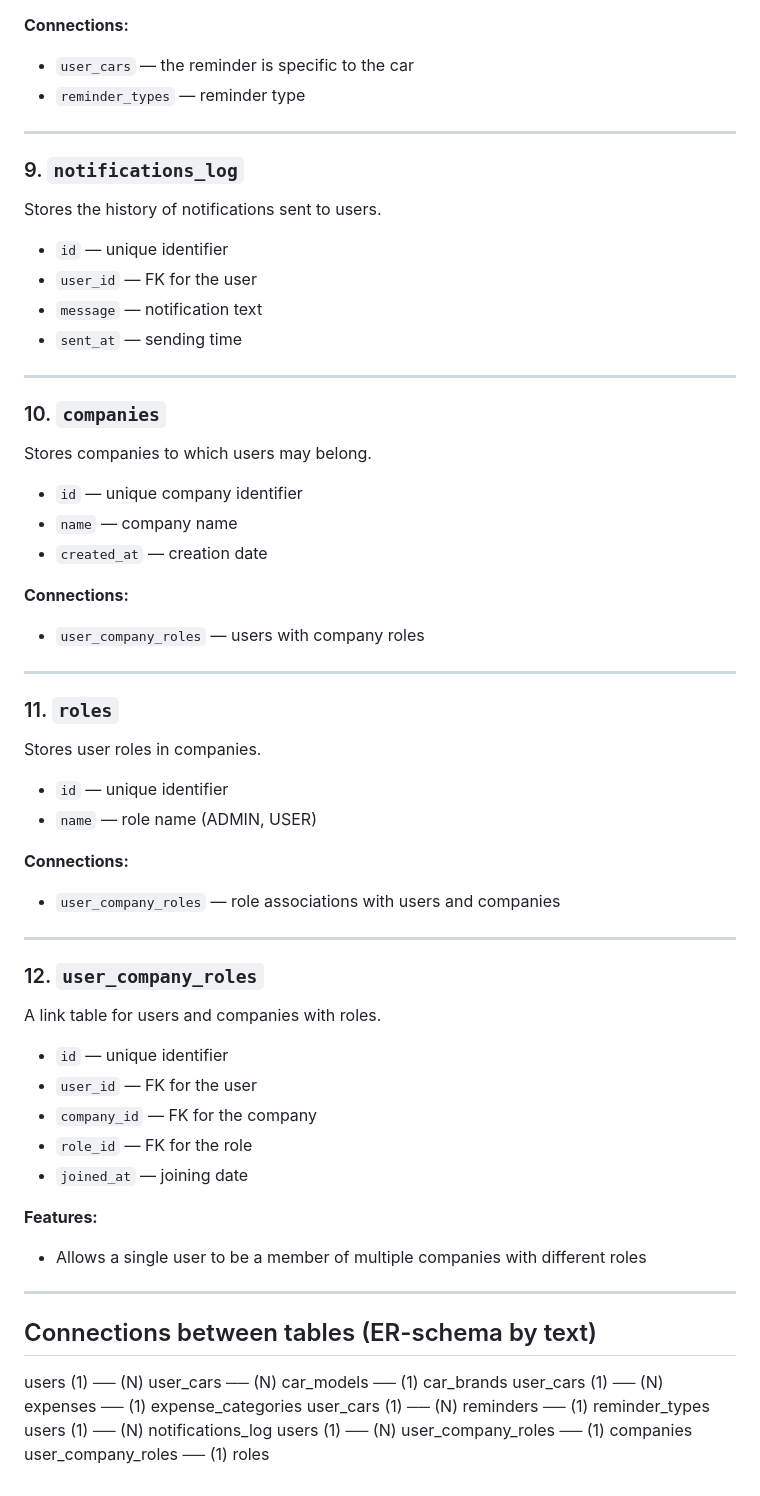
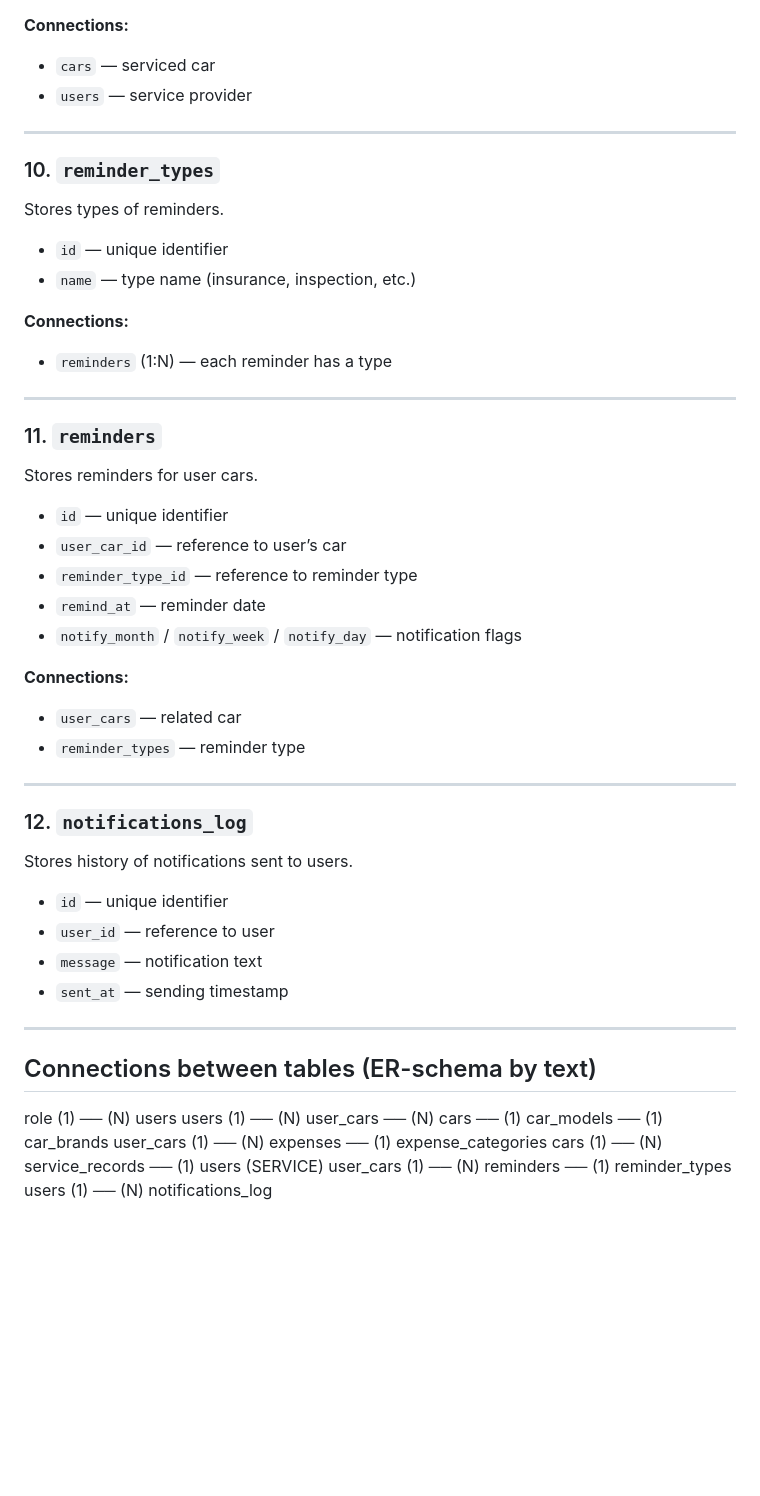
Before and after one commit to ShadAre05/SmartCarCosts, a Markdown page: docs/database.md, the part around one of its changes. GitHub-like rendering; blank space fills up the shorter version.

```diff
--- a/docs/database.md
+++ b/docs/database.md
@@ -116,62 +148,51 @@ Stores reminders for users' cars.
 
 **Connections:**
-- `user_cars` — the reminder is specific to the car
+- `cars` — serviced car
+- `users` — service provider
+
+---
+
+### 10. `reminder_types`
+Stores types of reminders.
+
+- `id` — unique identifier
+- `name` — type name (insurance, inspection, etc.)
+
+**Connections:**
+- `reminders` (1:N) — each reminder has a type
+
+---
+
+### 11. `reminders`
+Stores reminders for user cars.
+
+- `id` — unique identifier
+- `user_car_id` — reference to user’s car
+- `reminder_type_id` — reference to reminder type
+- `remind_at` — reminder date
+- `notify_month` / `notify_week` / `notify_day` — notification flags
+
+**Connections:**
+- `user_cars` — related car
 - `reminder_types` — reminder type
 
 ---
 
-### 9. `notifications_log`
-Stores the history of notifications sent to users.
+### 12. `notifications_log`
+Stores history of notifications sent to users.
 
 - `id` — unique identifier
-- `user_id` — FK for the user
+- `user_id` — reference to user
 - `message` — notification text
-- `sent_at` — sending time
-
----
-
-### 10. `companies`
-Stores companies to which users may belong.
-
-- `id` — unique company identifier
-- `name` — company name
-- `created_at` — creation date
-
-**Connections:**
-- `user_company_roles` — users with company roles
-
----
-
-### 11. `roles`
-Stores user roles in companies.
-
-- `id` — unique identifier
-- `name` — role name (ADMIN, USER)
-
-**Connections:**
-- `user_company_roles` — role associations with users and companies
-
----
-
-### 12. `user_company_roles`
-A link table for users and companies with roles.
-
-- `id` — unique identifier
-- `user_id` — FK for the user
-- `company_id` — FK for the company
-- `role_id` — FK for the role
-- `joined_at` — joining date
-
-**Features:**
-- Allows a single user to be a member of multiple companies with different roles
+- `sent_at` — sending timestamp
 
 ---
 
 ## Connections between tables (ER-schema by text)
 
-users (1) ── (N) user_cars ── (N) car_models ── (1) car_brands
+role (1) ── (N) users
+users (1) ── (N) user_cars ── (N) cars ── (1) car_models ── (1) car_brands
 user_cars (1) ── (N) expenses ── (1) expense_categories
+cars (1) ── (N) service_records ── (1) users (SERVICE)
 user_cars (1) ── (N) reminders ── (1) reminder_types
 users (1) ── (N) notifications_log
-users (1) ── (N) user_company_roles ── (1) companies
-user_company_roles ── (1) roles
```
Also changed, not shown: other parts of docs/database.md (+88 -56 lines).
